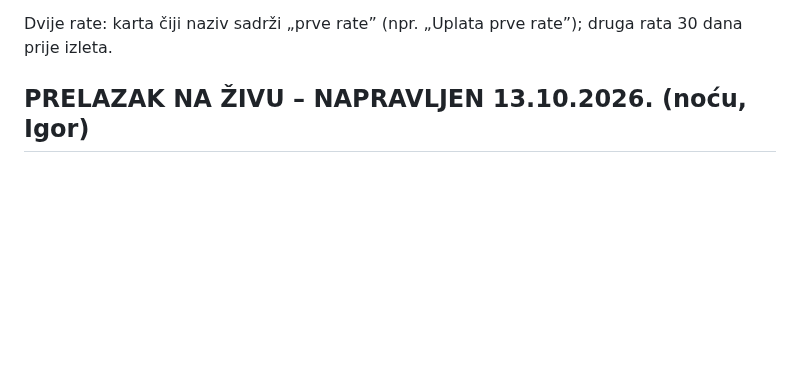
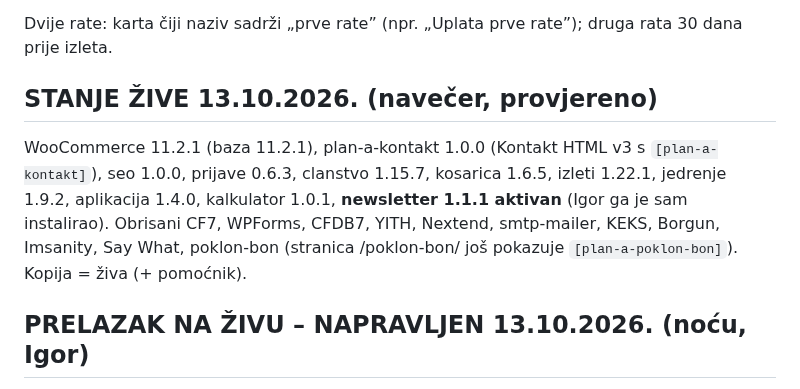
Before and after one commit to igkutil-blip/wordpress, a Markdown page: CLAUDE.md, the part around the change. Drawn GitHub-style; blank space fills up the shorter version.

Commit message:
Napomena: stanje žive nakon WooCommerce 11.2.1 i plan-a-kontakt
Co-Authored-By: Claude Opus 5.5 <noreply@anthropic.com>
Claude-Session: https://claude.ai/code/session_015V5SCUs4HWMK4ifu5T8kQ2

```diff
--- a/CLAUDE.md
+++ b/CLAUDE.md
@@ -78,6 +78,13 @@ Dokument s popisom i planom: https://claude.ai/code/artifact/e688755a-5ea4-46bb-
 5. **Prelazak** (mjesec dogovoriti s korisnikom); WpTravelly ostaje instaliran za povratak.
 
 Dvije rate: karta čiji naziv sadrži „prve rate” (npr. „Uplata prve rate”); druga rata 30 dana prije izleta.
+
+## STANJE ŽIVE 13.10.2026. (navečer, provjereno)
+
+WooCommerce 11.2.1 (baza 11.2.1), plan-a-kontakt 1.0.0 (Kontakt HTML v3 s `[plan-a-kontakt]`), seo 1.0.0, prijave 0.6.3,
+clanstvo 1.15.7, kosarica 1.6.5, izleti 1.22.1, jedrenje 1.9.2, aplikacija 1.4.0, kalkulator 1.0.1, **newsletter 1.1.1 aktivan**
+(Igor ga je sam instalirao). Obrisani CF7, WPForms, CFDB7, YITH, Nextend, smtp-mailer, KEKS, Borgun, Imsanity, Say What,
+poklon-bon (stranica /poklon-bon/ još pokazuje `[plan-a-poklon-bon]`). Kopija = živa (+ pomoćnik).
 
 ## PRELAZAK NA ŽIVU – NAPRAVLJEN 13.10.2026. (noću, Igor)
 
```
